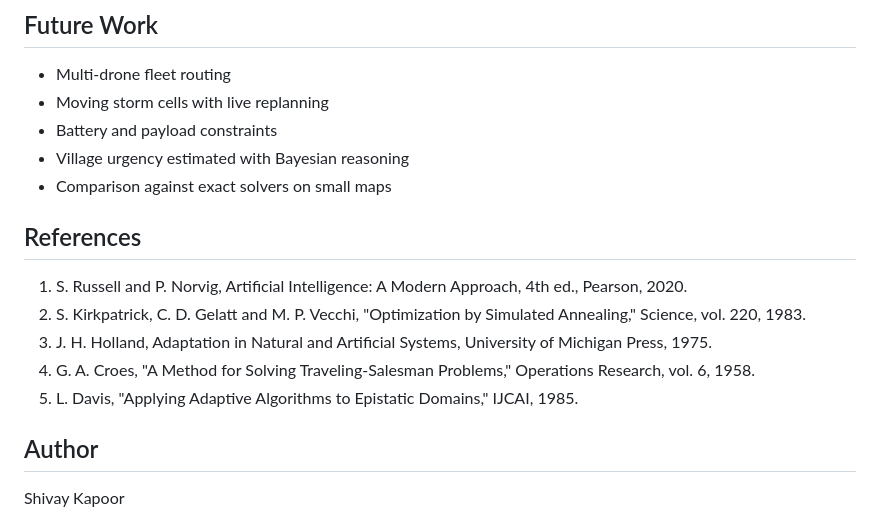
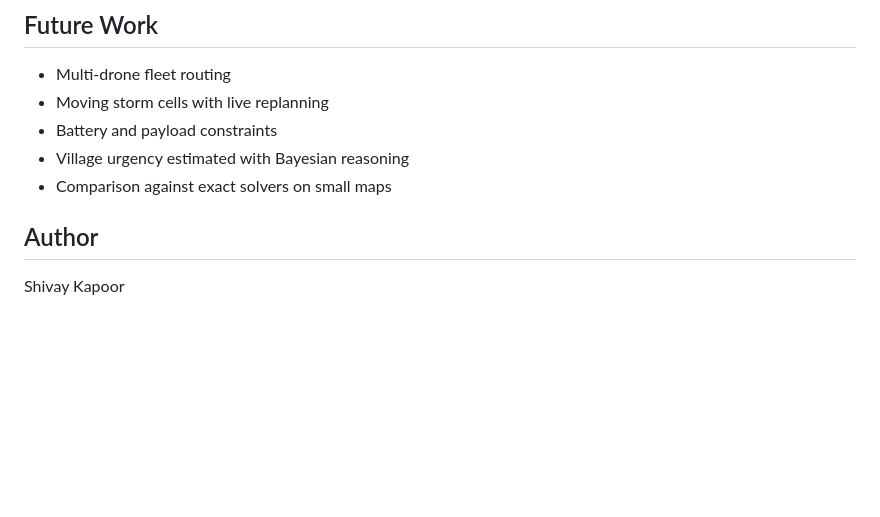
Before and after one commit to shivaykapoor24/reliefroute-ai, a Markdown page: README.md, the part around the change. GitHub-like rendering; blank space fills up the shorter version.

```diff
--- a/README.md
+++ b/README.md
@@ -93,13 +93,6 @@ Each experiment should be run at least five times and the final best costs recor
 - Village urgency estimated with Bayesian reasoning
 - Comparison against exact solvers on small maps
 
-## References
-
-1. S. Russell and P. Norvig, Artificial Intelligence: A Modern Approach, 4th ed., Pearson, 2020.
-2. S. Kirkpatrick, C. D. Gelatt and M. P. Vecchi, "Optimization by Simulated Annealing," Science, vol. 220, 1983.
-3. J. H. Holland, Adaptation in Natural and Artificial Systems, University of Michigan Press, 1975.
-4. G. A. Croes, "A Method for Solving Traveling-Salesman Problems," Operations Research, vol. 6, 1958.
-5. L. Davis, "Applying Adaptive Algorithms to Epistatic Domains," IJCAI, 1985.
 
 ## Author
 
```
